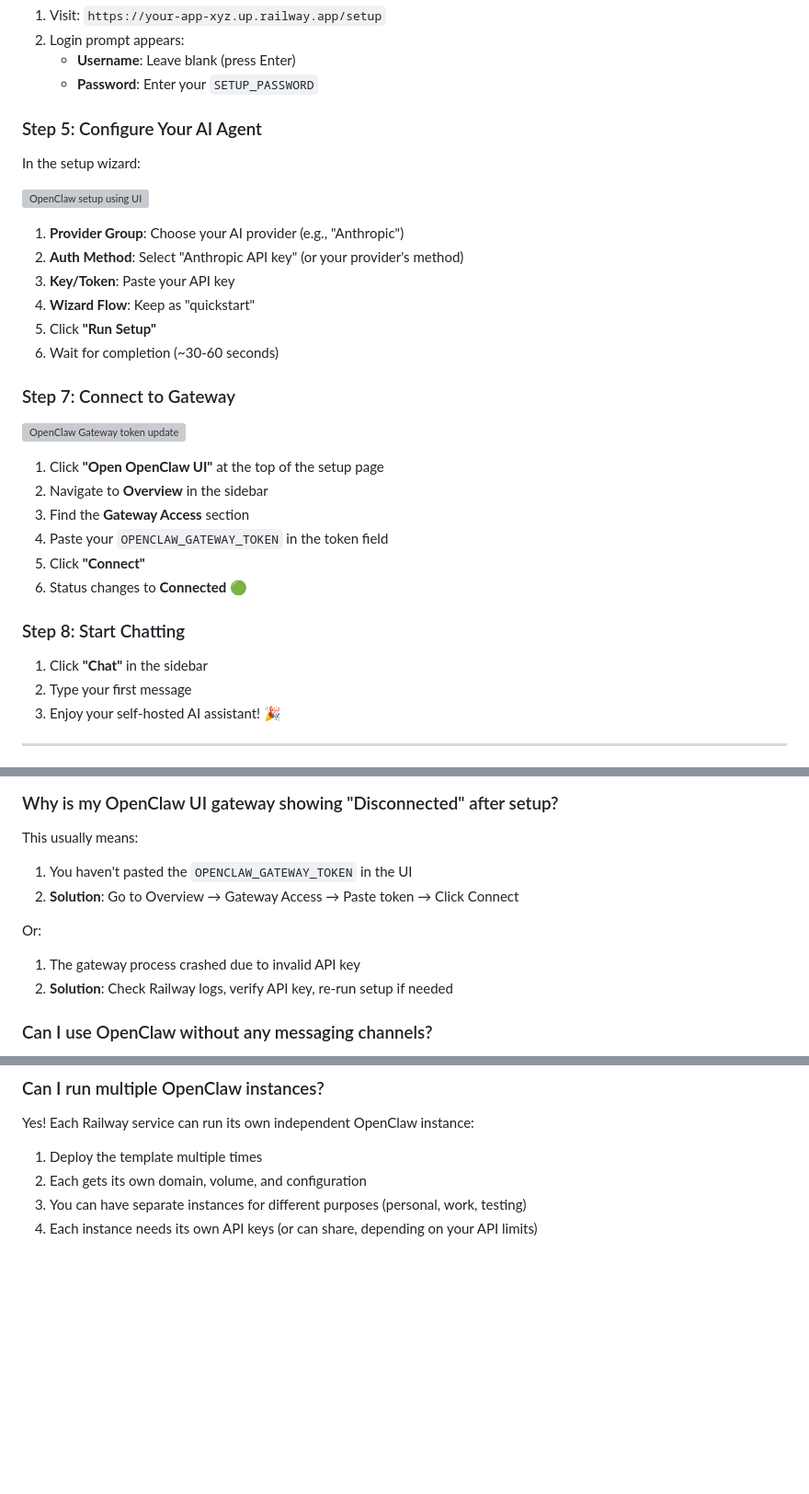
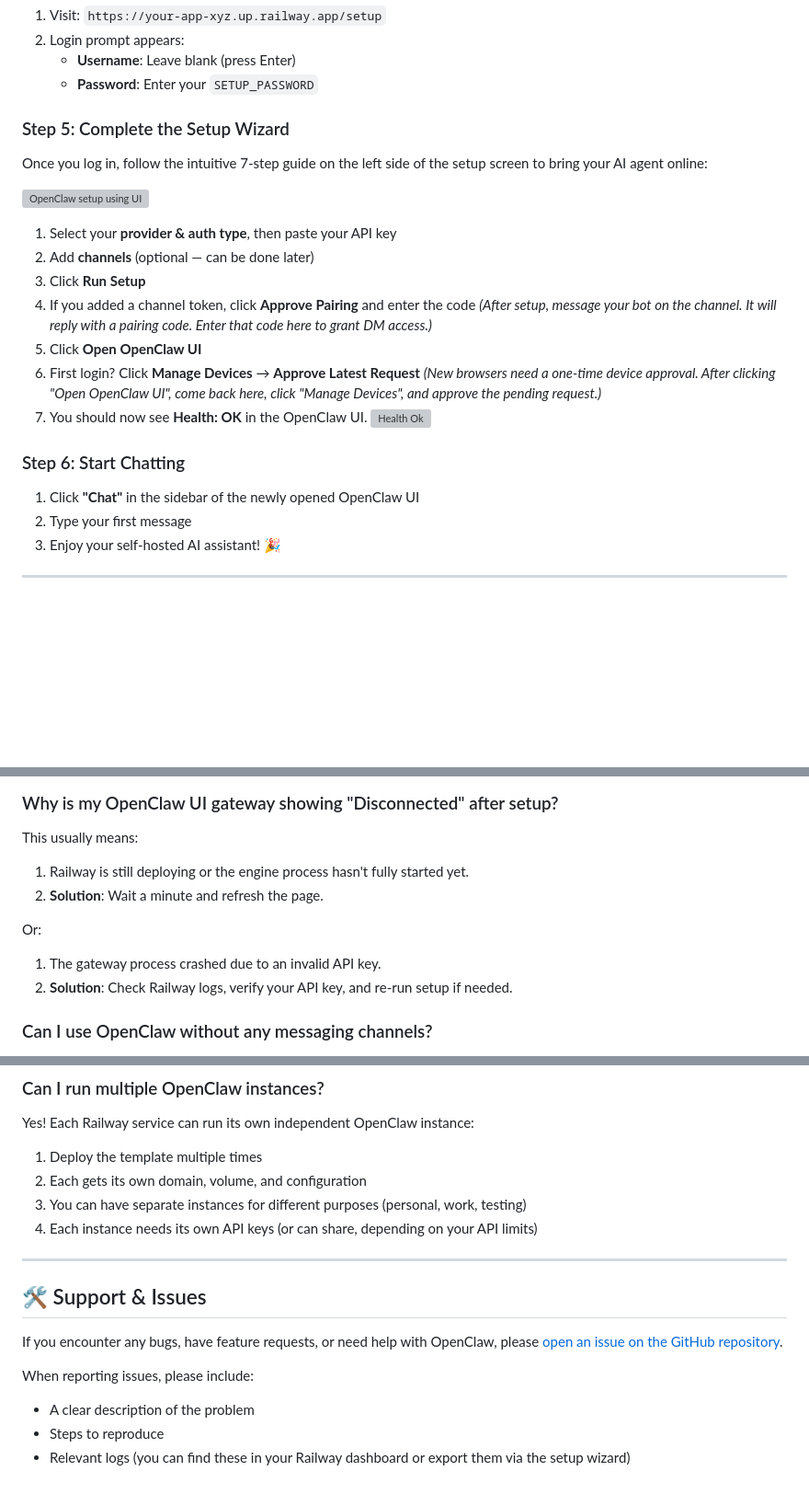
Before and after one commit to praveen-ks-2001/openclaw-railway-template-new, a Markdown page: README.md, 3 parts joined by grey strips. Shown at 92% size. Rendered like a GitHub page; blank space fills up the shorter version; grey boxes are pictures that could not be loaded.

Commit message:
update readme wording and add support section

```diff
--- a/README.md
+++ b/README.md
@@ -33,7 +33,7 @@ Check the **Variables** tab and save following:
    - **Username**: Leave blank (press Enter)
    - **Password**: Enter your `SETUP_PASSWORD`
 
-### Step 5: Configure Your AI Agent
+### Step 5: Complete the Setup Wizard
 
-In the setup wizard:
+Once you log in, follow the intuitive 7-step guide on the left side of the setup screen to bring your AI agent online:
 
@@ -41,24 +41,18 @@ In the setup wizard:
 
-1. **Provider Group**: Choose your AI provider (e.g., "Anthropic")
-2. **Auth Method**: Select "Anthropic API key" (or your provider's method)
-3. **Key/Token**: Paste your API key
-4. **Wizard Flow**: Keep as "quickstart"
-5. Click **"Run Setup"**
-6. Wait for completion (~30-60 seconds)
+1. Select your **provider & auth type**, then paste your API key
+2. Add **channels** (optional — can be done later)
+3. Click **Run Setup**
+4. If you added a channel token, click **Approve Pairing** and enter the code
+   *(After setup, message your bot on the channel. It will reply with a pairing code. Enter that code here to grant DM access.)*
+5. Click **Open OpenClaw UI**
+6. First login? Click **Manage Devices** → **Approve Latest Request**
+   *(New browsers need a one-time device approval. After clicking "Open OpenClaw UI", come back here, click "Manage Devices", and approve the pending request.)*
+7. You should now see **Health: OK** in the OpenClaw UI.
+![Health Ok](https://res.cloudinary.com/asset-cloudinary/image/upload/v1772139788/health_ok_swgk94.png)
 
-### Step 7: Connect to Gateway
+### Step 6: Start Chatting
 
-![OpenClaw Gateway token update](https://res.cloudinary.com/asset-cloudinary/image/upload/v1769907892/gateway_update_bs29gv.png)
-1. Click **"Open OpenClaw UI"** at the top of the setup page
-2. Navigate to **Overview** in the sidebar
-3. Find the **Gateway Access** section
-4. Paste your `OPENCLAW_GATEWAY_TOKEN` in the token field
-5. Click **"Connect"**
-6. Status changes to **Connected** 🟢
-
-### Step 8: Start Chatting
-
-1. Click **"Chat"** in the sidebar
+1. Click **"Chat"** in the sidebar of the newly opened OpenClaw UI
 2. Type your first message
 3. Enjoy your self-hosted AI assistant! 🎉
 
@@ -214,12 +208,12 @@ Absolutely! That's the beauty of self-hosting:
 ### Why is my OpenClaw UI gateway showing "Disconnected" after setup?
 
 This usually means:
-1. You haven't pasted the `OPENCLAW_GATEWAY_TOKEN` in the UI
-2. **Solution**: Go to Overview → Gateway Access → Paste token → Click Connect
+1. Railway is still deploying or the engine process hasn't fully started yet.
+2. **Solution**: Wait a minute and refresh the page.
 
 Or:
-1. The gateway process crashed due to invalid API key
-2. **Solution**: Check Railway logs, verify API key, re-run setup if needed
+1. The gateway process crashed due to an invalid API key.
+2. **Solution**: Check Railway logs, verify your API key, and re-run setup if needed.
 
 ### Can I use OpenClaw without any messaging channels?
 
@@ -239,3 +233,14 @@ Yes! Each Railway service can run its own independent OpenClaw instance:
 2. Each gets its own domain, volume, and configuration
 3. You can have separate instances for different purposes (personal, work, testing)
 4. Each instance needs its own API keys (or can share, depending on your API limits)
+
+---
+
+## 🛠️ Support & Issues
+
+If you encounter any bugs, have feature requests, or need help with OpenClaw, please [open an issue on the GitHub repository](https://github.com/openclaw/openclaw/issues).
+
+When reporting issues, please include:
+- A clear description of the problem
+- Steps to reproduce
+- Relevant logs (you can find these in your Railway dashboard or export them via the setup wizard)
```
Also changed, not shown: other parts of README.md (+2 -2 lines).
